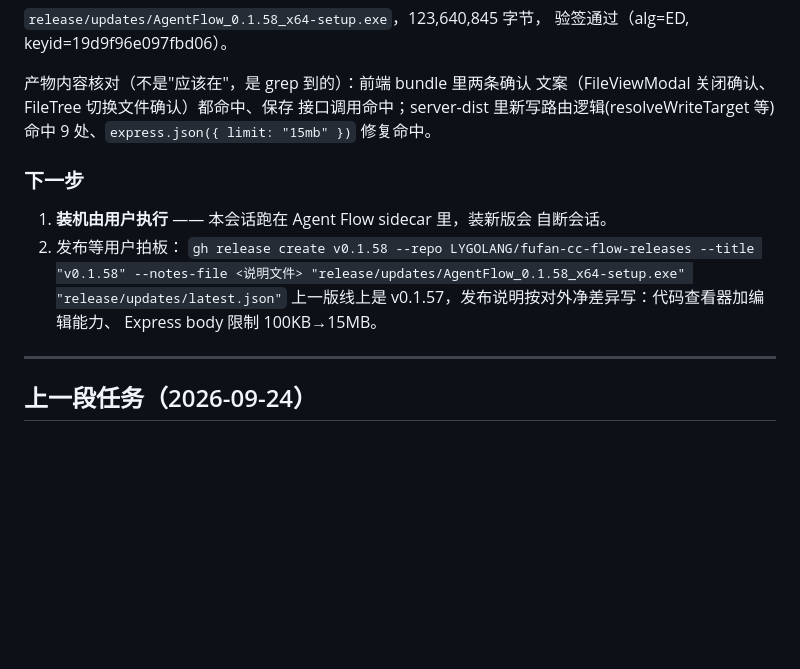
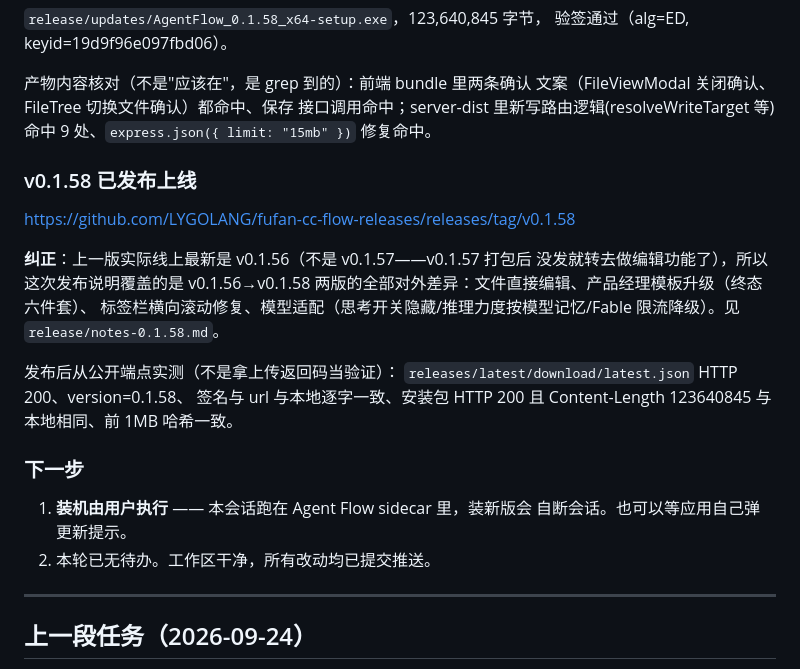
Before and after one commit to LYGOLANG/fufan-cc-flow, a Markdown page: HANDOFF.md, the part around the change. Drawn GitHub-style; blank space fills up the shorter version.

Commit message:
docs(handoff): v0.1.58 已发布上线，纠正上一版线上版本号，附端点实测证据
Co-Authored-By: Claude Code <noreply@anthropic.com>

```diff
--- a/HANDOFF.md
+++ b/HANDOFF.md
@@ -56,13 +56,24 @@ typecheck 0、lint 0 error、测试 207+139 全过；六项后端真实请求验
 接口调用命中；server-dist 里新写路由逻辑(resolveWriteTarget 等)命中
 9 处、`express.json({ limit: "15mb" })` 修复命中。
 
+### v0.1.58 已发布上线
+https://github.com/LYGOLANG/fufan-cc-flow-releases/releases/tag/v0.1.58
+
+**纠正**：上一版实际线上最新是 v0.1.56（不是 v0.1.57——v0.1.57 打包后
+没发就转去做编辑功能了），所以这次发布说明覆盖的是 v0.1.56→v0.1.58
+两版的全部对外差异：文件直接编辑、产品经理模板升级（终态六件套）、
+标签栏横向滚动修复、模型适配（思考开关隐藏/推理力度按模型记忆/Fable
+限流降级）。见 `release/notes-0.1.58.md`。
+
+发布后从公开端点实测（不是拿上传返回码当验证）：
+`releases/latest/download/latest.json` HTTP 200、version=0.1.58、
+签名与 url 与本地逐字一致、安装包 HTTP 200 且 Content-Length
+123640845 与本地相同、前 1MB 哈希一致。
+
 ### 下一步
 1. **装机由用户执行** —— 本会话跑在 Agent Flow sidecar 里，装新版会
-   自断会话。
-2. 发布等用户拍板：
-   `gh release create v0.1.58 --repo LYGOLANG/fufan-cc-flow-releases --title "v0.1.58" --notes-file <说明文件> "release/updates/AgentFlow_0.1.58_x64-setup.exe" "release/updates/latest.json"`
-   上一版线上是 v0.1.57，发布说明按对外净差异写：代码查看器加编辑能力、
-   Express body 限制 100KB→15MB。
+   自断会话。也可以等应用自己弹更新提示。
+2. 本轮已无待办。工作区干净，所有改动均已提交推送。
 
 ---
 
```
